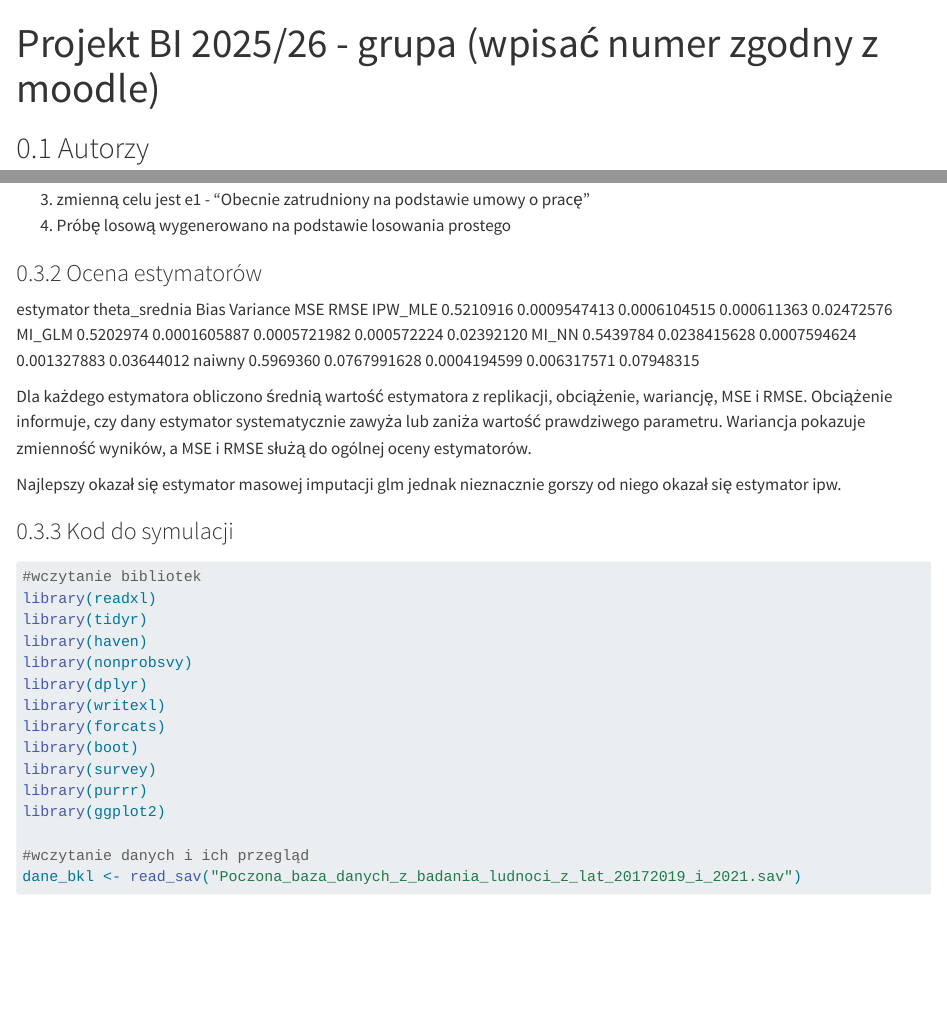
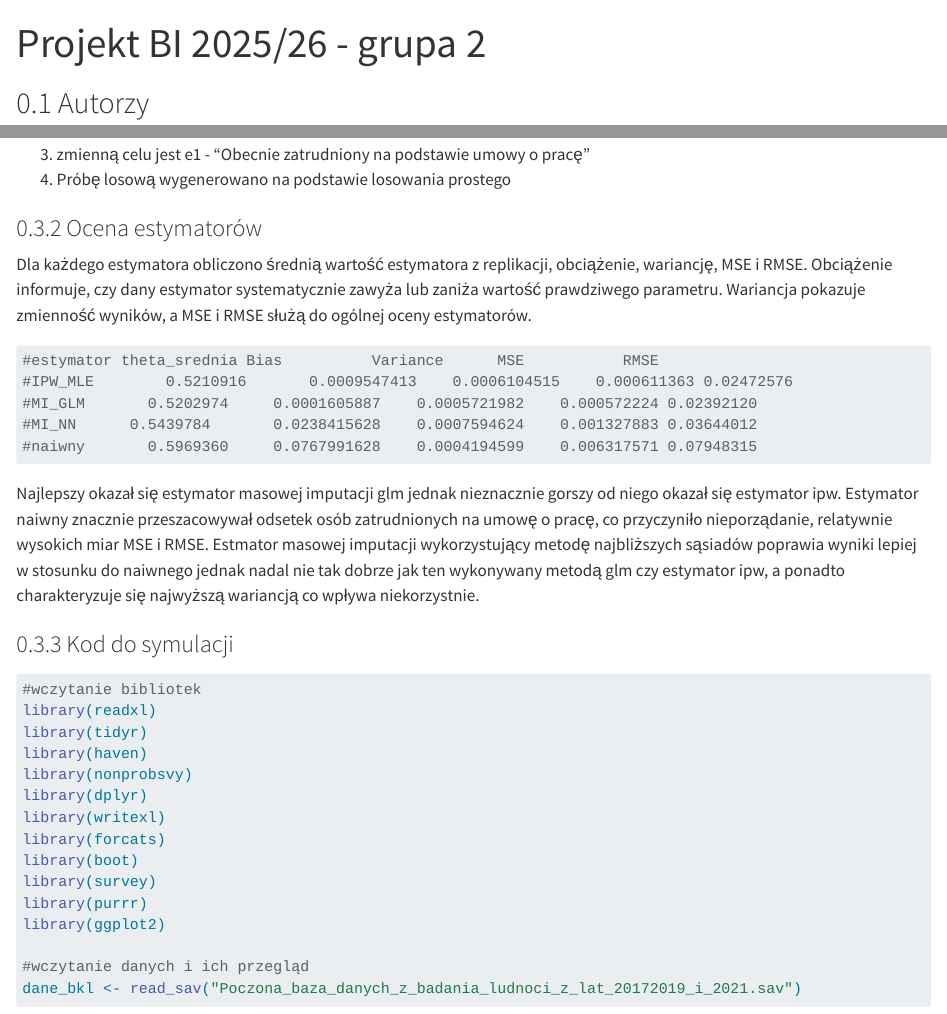
Before and after one commit to MariaZimmer/ZaawansowanyR, a Quarto document (projekt_BI/Projekt_final.qmd): the page in a window 1100 px wide, from its top, and a second part further down, joined at a grey line. Rendered offline with R 4.5, knitr and Pandoc in place of Quarto, with nearby package versions; some code elsewhere in the file could not run offline; long lines of code are wrapped.

Commit message:
poprawiony

````diff
--- a/projekt_BI/Projekt_final.qmd
+++ b/projekt_BI/Projekt_final.qmd
@@ -1,5 +1,5 @@
 ---
-title: "Projekt BI 2025/26 - grupa (wpisać numer zgodny z moodle)"
+title: "Projekt BI 2025/26 - grupa 2"
 format:
   html:
     self-contained: true
@@ -38,15 +38,15 @@ $$
 
 
 ### Ocena estymatorów
-estymator theta_srednia Bias          Variance      MSE           RMSE
-IPW_MLE		0.5210916	    0.0009547413	0.0006104515	0.000611363	0.02472576
-MI_GLM		0.5202974	    0.0001605887	0.0005721982	0.000572224	0.02392120
-MI_NN	  	0.5439784	    0.0238415628	0.0007594624	0.001327883	0.03644012
-naiwny		0.5969360	    0.0767991628	0.0004194599	0.006317571	0.07948315
-
 Dla każdego estymatora obliczono średnią wartość estymatora z replikacji, obciążenie, wariancję, MSE i RMSE. Obciążenie informuje, czy dany estymator systematycznie zawyża lub zaniża wartość prawdziwego parametru. Wariancja pokazuje zmienność wyników, a MSE i RMSE służą do ogólnej oceny estymatorów.
-
-Najlepszy okazał się estymator masowej imputacji glm jednak nieznacznie gorszy od niego okazał się estymator ipw.
+```{r}
+#estymator theta_srednia Bias          Variance      MSE           RMSE
+#IPW_MLE		0.5210916	    0.0009547413	0.0006104515	0.000611363	0.02472576
+#MI_GLM		  0.5202974	    0.0001605887	0.0005721982	0.000572224	0.02392120
+#MI_NN	  	0.5439784	    0.0238415628	0.0007594624	0.001327883	0.03644012
+#naiwny		  0.5969360	    0.0767991628	0.0004194599	0.006317571	0.07948315
+```
+Najlepszy okazał się estymator masowej imputacji glm jednak nieznacznie gorszy od niego okazał się estymator ipw. Estymator naiwny znacznie przeszacowywał odsetek osób zatrudnionych na umowę o pracę, co przyczyniło nieporządanie, relatywnie wysokich miar MSE i RMSE. Estmator masowej imputacji wykorzystujący metodę najbliższych sąsiadów poprawia wyniki lepiej w stosunku do naiwnego jednak nadal nie tak dobrze jak ten wykonywany metodą glm czy estymator ipw, a ponadto charakteryzuje się najwyższą wariancją co wpływa niekorzystnie.
 
 
 ### Kod do symulacji
````
Also changed, not shown: projekt_BI/Projekt_final.qmd (2 more changed lines).
